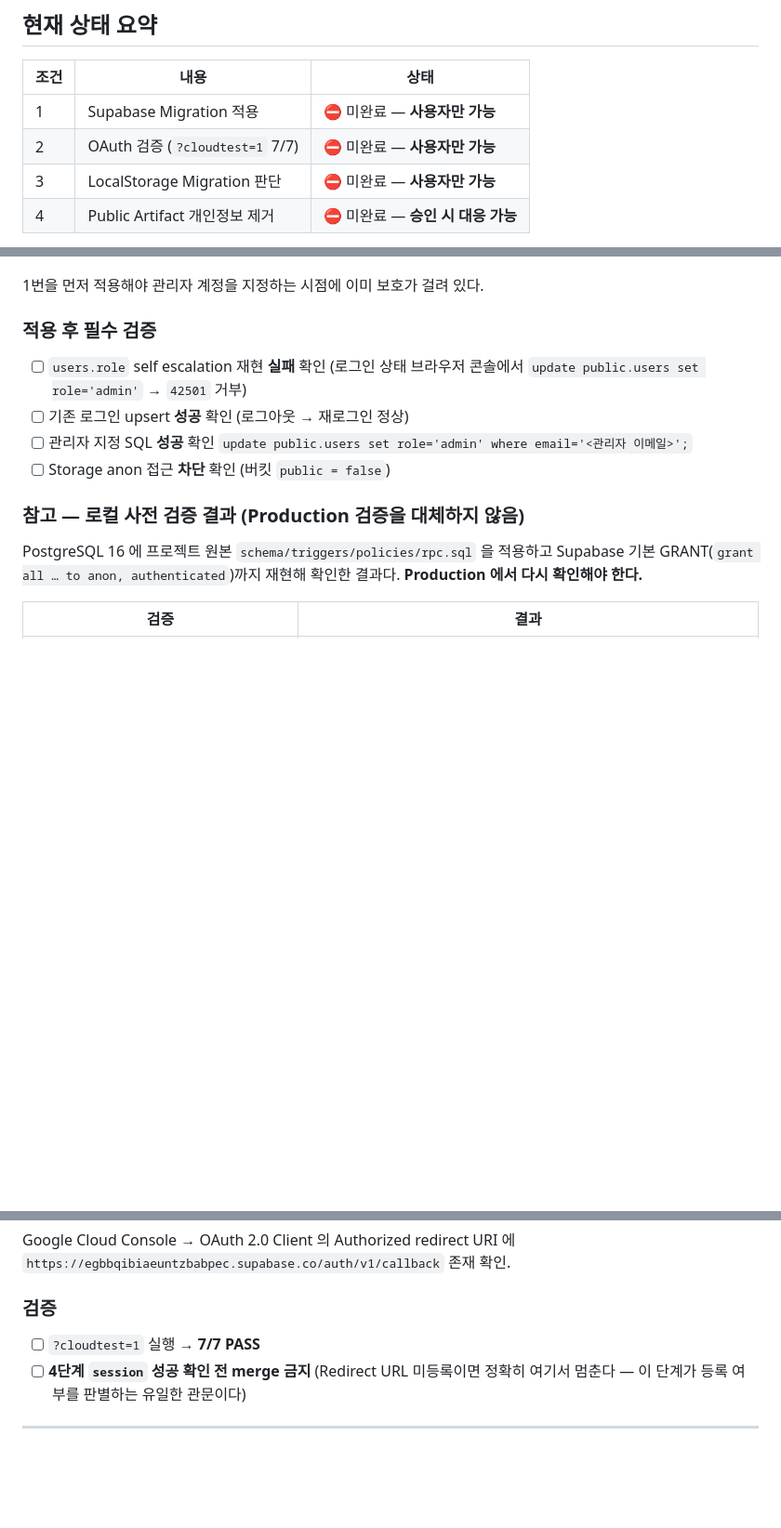
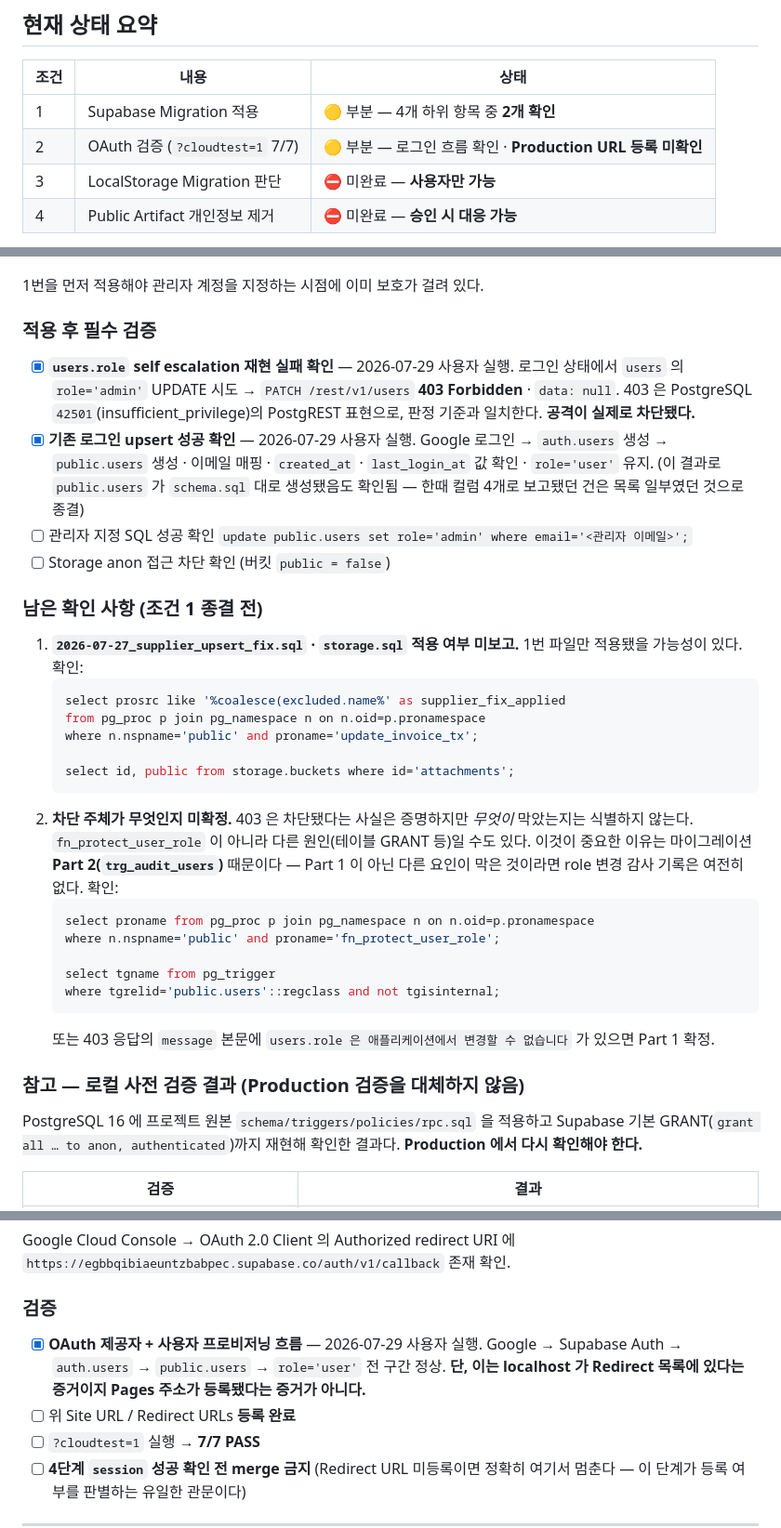
Before and after one commit to ushwa260301-maker/ushwa, a Markdown page: RELEASE_GATE.md, 3 parts joined by grey strips. Shown at 93% size. Drawn GitHub-style; blank space fills up the shorter version.

Commit message:
docs(gate): record the verified results for conditions 1 and 2
Condition 1 — two of the four post-apply checks now have evidence from the
production project, run by the user on 2026-07-29:

  · self escalation blocked. Updating users.role to 'admin' while signed in
    returned PATCH /rest/v1/users 403 Forbidden with a null body. 403 is how
    PostgREST surfaces PostgreSQL 42501, which matches the stated criterion,
    so the attack was actually stopped rather than merely discouraged.
  · login upsert intact. Google sign-in creates auth.users and public.users,
    maps the email, and fills created_at and last_login_at while role stays
    'user'. That last_login_at holds a value also settles the earlier report
    of a four-column users table — the list was partial, and the table does
    follow schema.sql.

Two checks remain open (admin designation, storage bucket), and two further
questions are recorded: whether the supplier fix and storage migrations were
applied at all, and which mechanism produced the 403. The second matters
because Part 2 of the role migration adds the users audit trigger; if
something other than Part 1 blocked the update, role changes still leave no
trace.

Condition 2 — the OAuth provider and user-provisioning path are verified, but
that only shows localhost is in the redirect list. Registering the Pages
Site URL and redirect wildcard, and reaching step 4 of the cloud self test,
are still outstanding.

Overall verdict stays HOLD.

Co-Authored-By: Claude Opus 5 <noreply@anthropic.com>
Claude-Session: https://claude.ai/code/session_01PySk27rvtkcsrjNte2fH8Y

````diff
--- a/RELEASE_GATE.md
+++ b/RELEASE_GATE.md
@@ -17,8 +17,8 @@ HEAD `16b8d36` · `origin/main` `d43c572` (0 ahead / 35 behind).
 
 | 조건 | 내용 | 상태 |
 |---|---|---|
-| 1 | Supabase Migration 적용 | ⛔ 미완료 — **사용자만 가능** |
-| 2 | OAuth 검증 (`?cloudtest=1` 7/7) | ⛔ 미완료 — **사용자만 가능** |
+| 1 | Supabase Migration 적용 | 🟡 부분 — 4개 하위 항목 중 **2개 확인** |
+| 2 | OAuth 검증 (`?cloudtest=1` 7/7) | 🟡 부분 — 로그인 흐름 확인 · **Production URL 등록 미확인** |
 | 3 | LocalStorage Migration 판단 | ⛔ 미완료 — **사용자만 가능** |
 | 4 | Public Artifact 개인정보 제거 | ⛔ 미완료 — **승인 시 대응 가능** |
 
@@ -40,13 +40,45 @@ Production Supabase SQL Editor 에서 **아래 순서로** 실행한다.
 
 ### 적용 후 필수 검증
 
-- [ ] `users.role` self escalation 재현 **실패** 확인
-      (로그인 상태 브라우저 콘솔에서 `update public.users set role='admin'`
-      → `42501` 거부)
-- [ ] 기존 로그인 upsert **성공** 확인 (로그아웃 → 재로그인 정상)
-- [ ] 관리자 지정 SQL **성공** 확인
+- [x] **`users.role` self escalation 재현 실패 확인** — 2026-07-29 사용자 실행.
+      로그인 상태에서 `users` 의 `role='admin'` UPDATE 시도
+      → `PATCH /rest/v1/users` **403 Forbidden** · `data: null`.
+      403 은 PostgreSQL `42501`(insufficient_privilege)의 PostgREST 표현으로,
+      판정 기준과 일치한다. **공격이 실제로 차단됐다.**
+- [x] **기존 로그인 upsert 성공 확인** — 2026-07-29 사용자 실행.
+      Google 로그인 → `auth.users` 생성 → `public.users` 생성 · 이메일 매핑 ·
+      `created_at` · `last_login_at` 값 확인 · `role='user'` 유지.
+      (이 결과로 `public.users` 가 `schema.sql` 대로 생성됐음도 확인됨 —
+       한때 컬럼 4개로 보고됐던 건은 목록 일부였던 것으로 종결)
+- [ ] 관리자 지정 SQL 성공 확인
       `update public.users set role='admin' where email='<관리자 이메일>';`
-- [ ] Storage anon 접근 **차단** 확인 (버킷 `public = false`)
+- [ ] Storage anon 접근 차단 확인 (버킷 `public = false`)
+
+### 남은 확인 사항 (조건 1 종결 전)
+
+1. **`2026-07-27_supplier_upsert_fix.sql` · `storage.sql` 적용 여부 미보고.**
+   1번 파일만 적용됐을 가능성이 있다. 확인:
+   ```sql
+   select prosrc like '%coalesce(excluded.name%' as supplier_fix_applied
+   from pg_proc p join pg_namespace n on n.oid=p.pronamespace
+   where n.nspname='public' and proname='update_invoice_tx';
+
+   select id, public from storage.buckets where id='attachments';
+   ```
+2. **차단 주체가 무엇인지 미확정.** 403 은 차단됐다는 사실은 증명하지만
+   *무엇이* 막았는지는 식별하지 않는다. `fn_protect_user_role` 이 아니라
+   다른 원인(테이블 GRANT 등)일 수도 있다. 이것이 중요한 이유는
+   마이그레이션 **Part 2(`trg_audit_users`)** 때문이다 — Part 1 이 아닌 다른
+   요인이 막은 것이라면 role 변경 감사 기록은 여전히 없다. 확인:
+   ```sql
+   select proname from pg_proc p join pg_namespace n on n.oid=p.pronamespace
+   where n.nspname='public' and proname='fn_protect_user_role';
+
+   select tgname from pg_trigger
+   where tgrelid='public.users'::regclass and not tgisinternal;
+   ```
+   또는 403 응답의 `message` 본문에
+   `users.role 은 애플리케이션에서 변경할 수 없습니다` 가 있으면 Part 1 확정.
 
 ### 참고 — 로컬 사전 검증 결과 (Production 검증을 대체하지 않음)
 
@@ -87,6 +119,11 @@ Google Cloud Console → OAuth 2.0 Client 의 Authorized redirect URI 에
 
 ### 검증
 
+- [x] **OAuth 제공자 + 사용자 프로비저닝 흐름** — 2026-07-29 사용자 실행.
+      Google → Supabase Auth → `auth.users` → `public.users` → `role='user'`
+      전 구간 정상. **단, 이는 localhost 가 Redirect 목록에 있다는 증거이지
+      Pages 주소가 등록됐다는 증거가 아니다.**
+- [ ] 위 Site URL / Redirect URLs **등록 완료**
 - [ ] `?cloudtest=1` 실행 → **7/7 PASS**
 - [ ] **4단계 `session` 성공 확인 전 merge 금지**
       (Redirect URL 미등록이면 정확히 여기서 멈춘다 — 이 단계가
````
